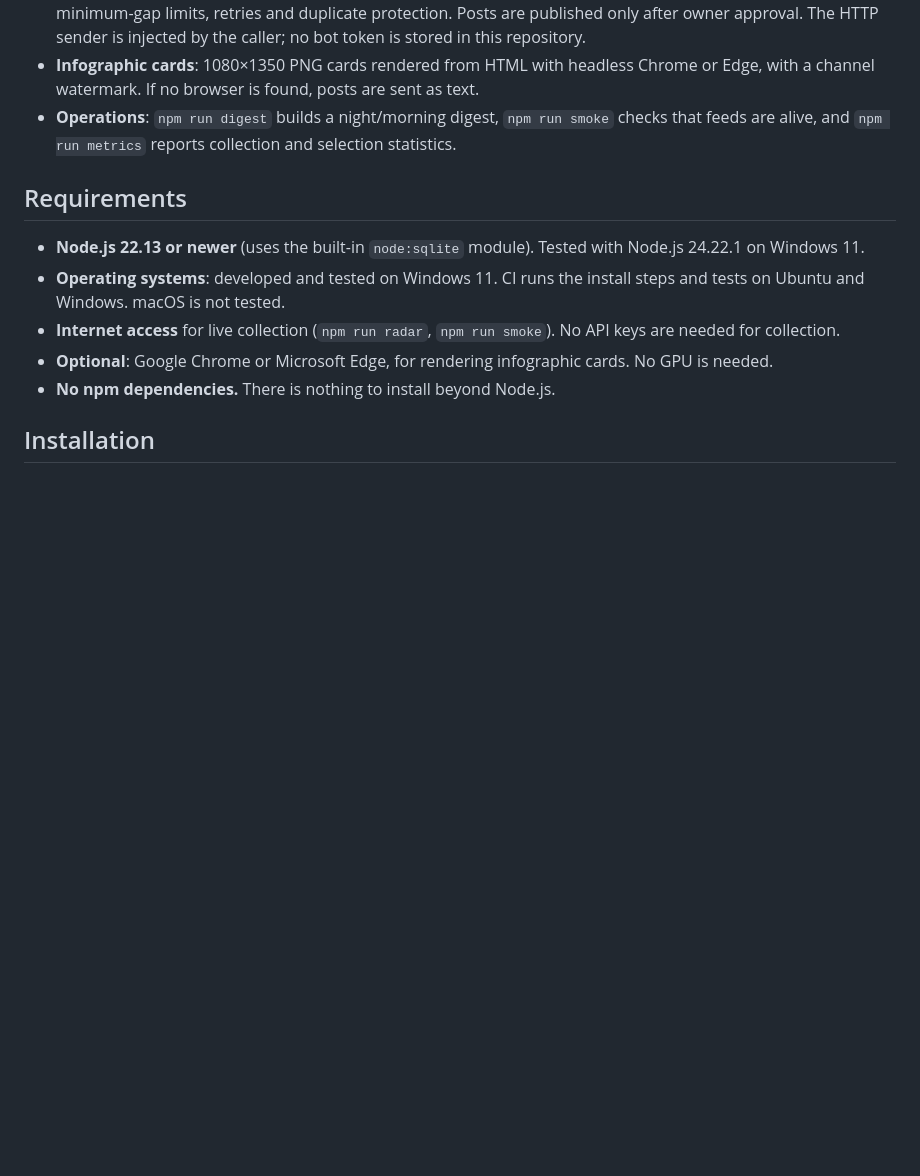
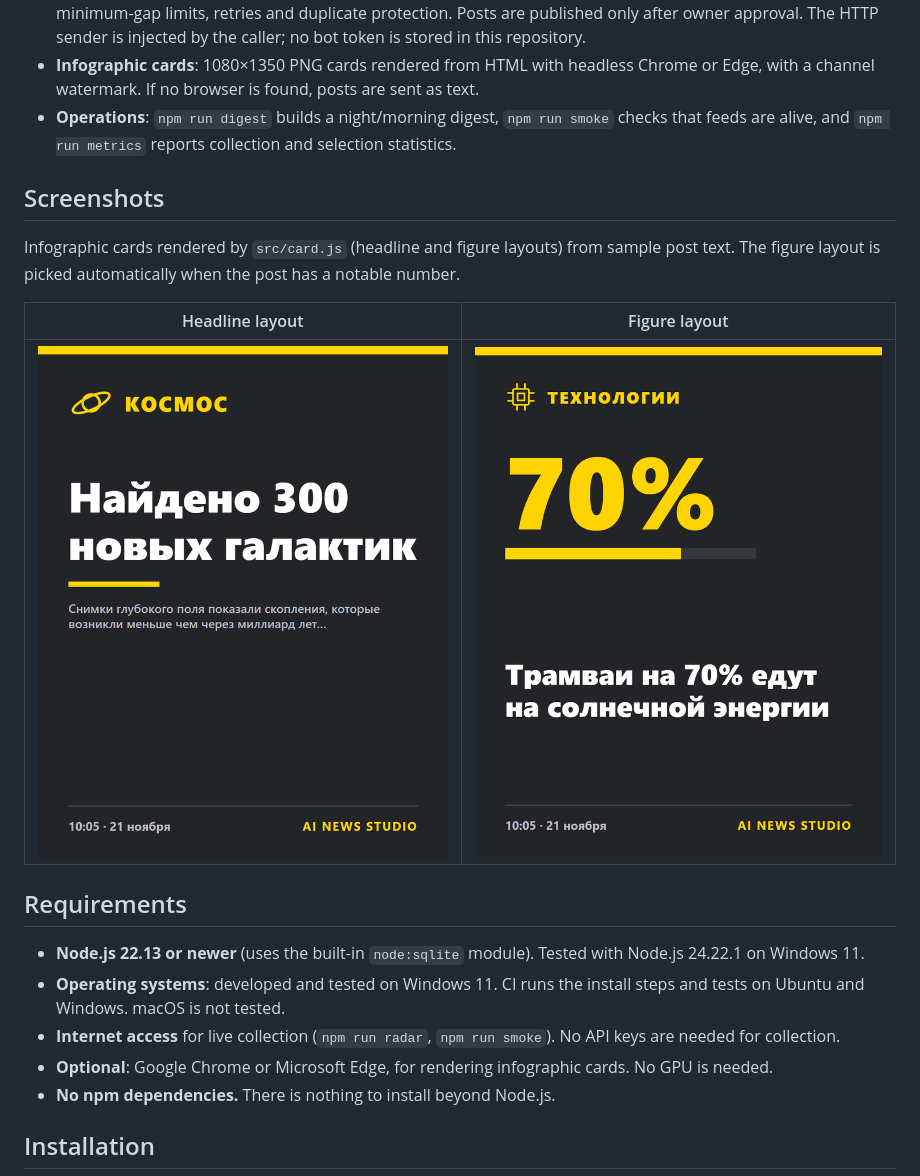
Before and after one commit to zhichkin44-del/ai-news-studio, a Markdown page: README.md, the part around the change. Rendered like a GitHub page; pictures changed too: docs/screenshots/card-1.png (added), docs/screenshots/card-2.png (added); blank space fills up the shorter version.

Commit message:
docs: sample infographic cards in README
Co-Authored-By: Claude Opus 5.5 <noreply@anthropic.com>

```diff
--- a/README.md
+++ b/README.md
@@ -13,6 +13,14 @@ Interface language: Russian (the channel publishes in Russian).
 - **Telegram publishing module** (`src/publish.js`): HTML formatting for the Bot API, a queue with hourly and minimum-gap limits, retries and duplicate protection. Posts are published only after owner approval. The HTTP sender is injected by the caller; no bot token is stored in this repository.
 - **Infographic cards**: 1080×1350 PNG cards rendered from HTML with headless Chrome or Edge, with a channel watermark. If no browser is found, posts are sent as text.
 - **Operations**: `npm run digest` builds a night/morning digest, `npm run smoke` checks that feeds are alive, and `npm run metrics` reports collection and selection statistics.
+
+## Screenshots
+
+Infographic cards rendered by `src/card.js` (headline and figure layouts) from sample post text. The figure layout is picked automatically when the post has a notable number.
+
+| Headline layout | Figure layout |
+|---|---|
+| ![Headline card](docs/screenshots/card-1.png) | ![Figure card](docs/screenshots/card-2.png) |
 
 ## Requirements
 
```
